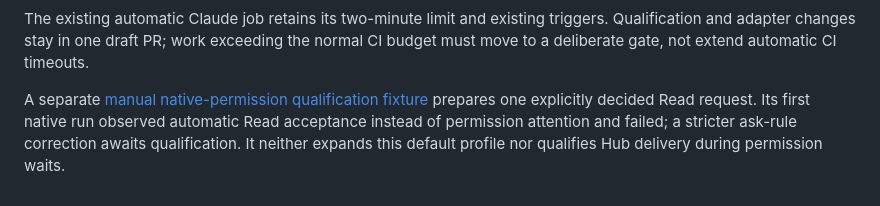
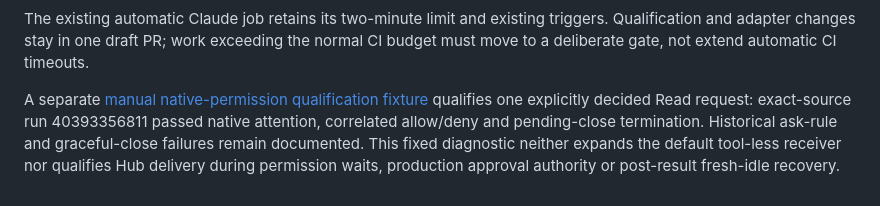
Before and after one commit to matuto-ai/ultimate-agent-sandbox, a Markdown page: docs/claude-sdk-fixture.md, the part around the change. GitHub-like rendering.

```diff
--- a/docs/claude-sdk-fixture.md
+++ b/docs/claude-sdk-fixture.md
@@ -106,7 +106,9 @@ work exceeding the normal CI budget must move to a deliberate gate, not extend
 automatic CI timeouts.
 
 A separate [manual native-permission qualification fixture](claude-permission-qualification.md)
-prepares one explicitly decided Read request. Its first native run observed
-automatic Read acceptance instead of permission attention and failed; a stricter
-ask-rule correction awaits qualification. It neither expands this default profile
-nor qualifies Hub delivery during permission waits.
+qualifies one explicitly decided Read request: exact-source run 40393356811
+passed native attention, correlated allow/deny and pending-close termination.
+Historical ask-rule and graceful-close failures remain documented. This fixed
+diagnostic neither expands the default tool-less receiver nor qualifies Hub
+delivery during permission waits, production approval authority or post-result
+fresh-idle recovery.
```
Also changed, not shown: docs/claude-permission-qualification.md (+32 -7 lines).
